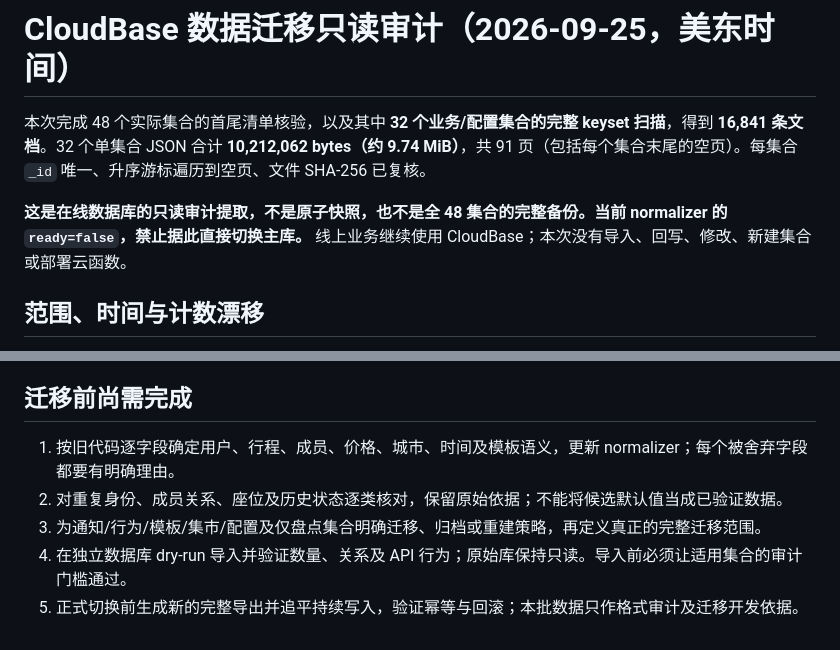
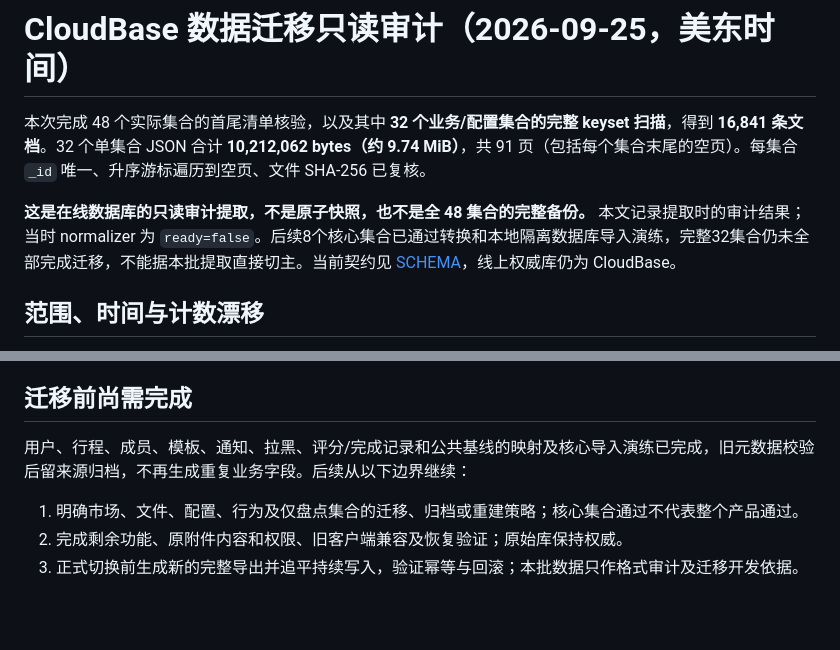
Before and after one commit to HotcatX/WXShareRide, a Markdown page: docs/backend-data-audit-2026-09-25.md, 2 parts joined by grey strips. GitHub-like rendering; blank space fills up the shorter version.

```diff
--- a/docs/backend-data-audit-2026-09-25.md
+++ b/docs/backend-data-audit-2026-09-25.md
@@ -2,7 +2,7 @@
 
 本次完成 48 个实际集合的首尾清单核验，以及其中 **32 个业务/配置集合的完整 keyset 扫描**，得到 **16,841 条文档**。32 个单集合 JSON 合计 **10,212,062 bytes（约 9.74 MiB）**，共 91 页（包括每个集合末尾的空页）。每集合 `_id` 唯一、升序游标遍历到空页、文件 SHA-256 已复核。
 
-**这是在线数据库的只读审计提取，不是原子快照，也不是全 48 集合的完整备份。当前 normalizer 的 `ready=false`，禁止据此直接切换主库。** 线上业务继续使用 CloudBase；本次没有导入、回写、修改、新建集合或部署云函数。
+**这是在线数据库的只读审计提取，不是原子快照，也不是全 48 集合的完整备份。** 本文记录提取时的审计结果；当时 normalizer 为 `ready=false`。后续8个核心集合已通过转换和本地隔离数据库导入演练，完整32集合仍未全部完成迁移，不能据本批提取直接切主。当前契约见 [SCHEMA](../services/backend/SCHEMA.md)，线上权威库仍为 CloudBase。
 
 ## 范围、时间与计数漂移
 
@@ -184,8 +184,8 @@ node data/backend-migration-20260925/audit-patterns.mjs
 
 ## 迁移前尚需完成
 
-1. 按旧代码逐字段确定用户、行程、成员、价格、城市、时间及模板语义，更新 normalizer；每个被舍弃字段都要有明确理由。
-2. 对重复身份、成员关系、座位及历史状态逐类核对，保留原始依据；不能将候选默认值当成已验证数据。
-3. 为通知/行为/模板/集市/配置及仅盘点集合明确迁移、归档或重建策略，再定义真正的完整迁移范围。
-4. 在独立数据库 dry-run 导入并验证数量、关系及 API 行为；原始库保持只读。导入前必须让适用集合的审计门槛通过。
-5. 正式切换前生成新的完整导出并追平持续写入，验证幂等与回滚；本批数据只作格式审计及迁移开发依据。
+用户、行程、成员、模板、通知、拉黑、评分/完成记录和公共基线的映射及核心导入演练已完成，旧元数据校验后留来源归档，不再生成重复业务字段。后续从以下边界继续：
+
+1. 明确市场、文件、配置、行为及仅盘点集合的迁移、归档或重建策略；核心集合通过不代表整个产品通过。
+2. 完成剩余功能、原附件内容和权限、旧客户端兼容及恢复验证；原始库保持权威。
+3. 正式切换前生成新的完整导出并追平持续写入，验证幂等与回滚；本批数据只作格式审计及迁移开发依据。
```
Also changed, not shown: docs/backend-ride-contract-2026-09-25.md (+4 -9 lines), docs/backend-user-mapping-audit-2026-09-25.md (+1 -1 lines).
